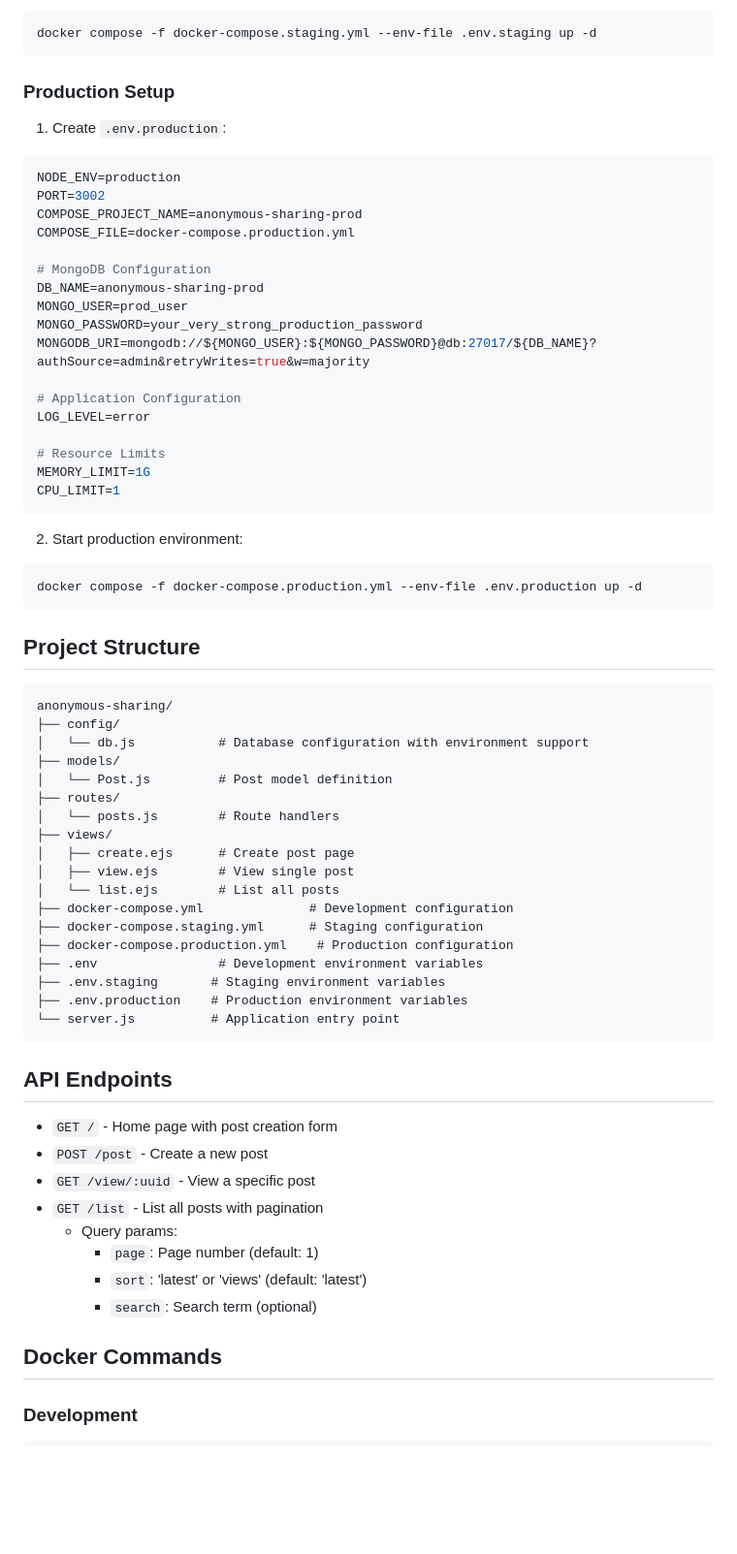
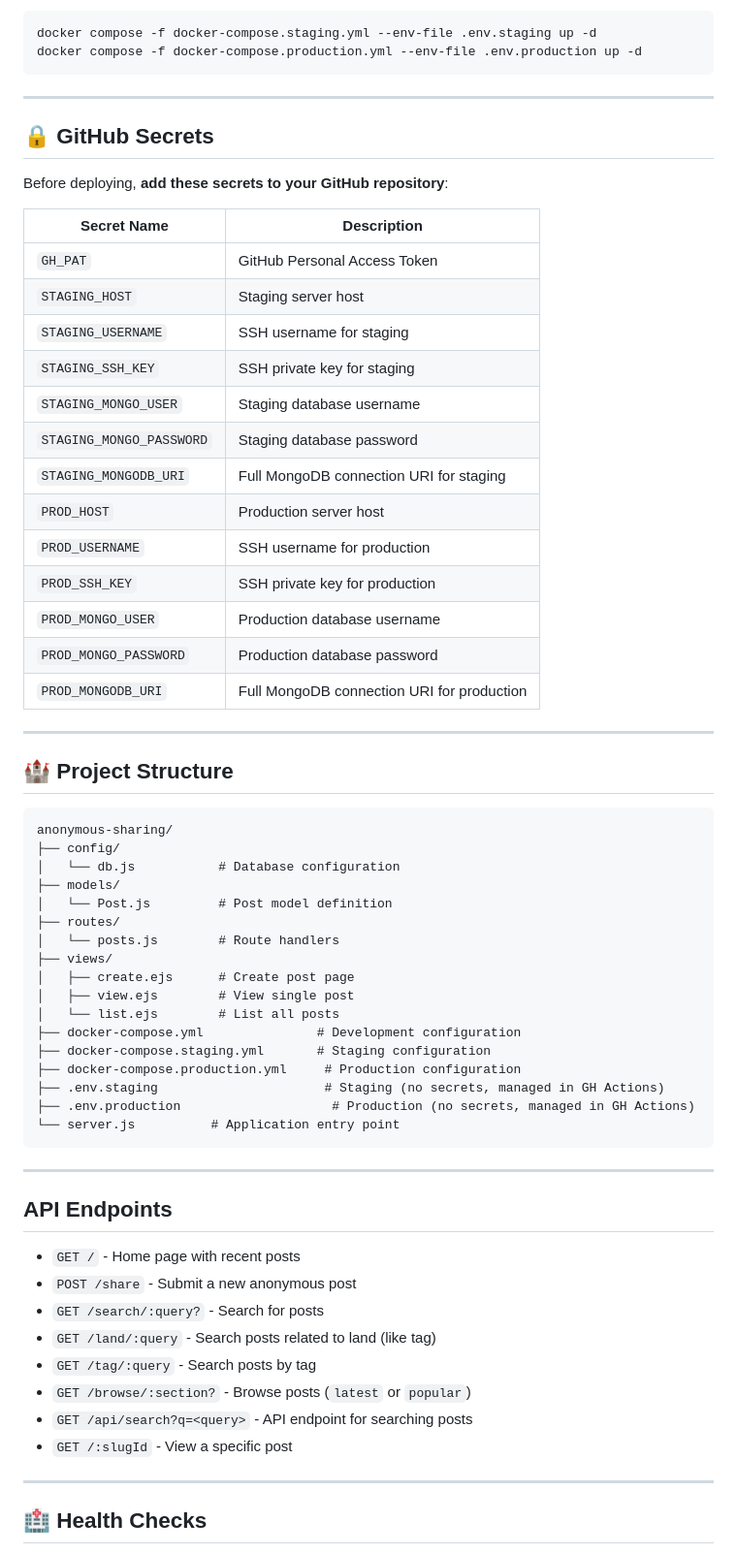
Before and after one commit to hajiparvaneh/anonym-shares, a Markdown page: README.md, the part around the change printed below. Shown: that part at 97% size. Rendered like a GitHub page; blank space fills up the shorter version.

````diff
--- a/README.md
+++ b/README.md
@@ -86,43 +47,35 @@ CPU_LIMIT=0.5
 ```bash
 docker compose -f docker-compose.staging.yml --env-file .env.staging up -d
-```
-
-### Production Setup
-
-1. Create `.env.production`:
-
-```env
-NODE_ENV=production
-PORT=3002
-COMPOSE_PROJECT_NAME=anonymous-sharing-prod
-COMPOSE_FILE=docker-compose.production.yml
-
-# MongoDB Configuration
-DB_NAME=anonymous-sharing-prod
-MONGO_USER=prod_user
-MONGO_PASSWORD=your_very_strong_production_password
-MONGODB_URI=mongodb://${MONGO_USER}:${MONGO_PASSWORD}@db:27017/${DB_NAME}?authSource=admin&retryWrites=true&w=majority
-
-# Application Configuration
-LOG_LEVEL=error
-
-# Resource Limits
-MEMORY_LIMIT=1G
-CPU_LIMIT=1
-```
-
-2. Start production environment:
-
-```bash
 docker compose -f docker-compose.production.yml --env-file .env.production up -d
 ```
+---
 
-## Project Structure
+## 🔒 GitHub Secrets
+Before deploying, **add these secrets to your GitHub repository**:
 
+| Secret Name             | Description |
+|-------------------------|------------|
+| `GH_PAT`               | GitHub Personal Access Token |
+| `STAGING_HOST`         | Staging server host |
+| `STAGING_USERNAME`     | SSH username for staging |
+| `STAGING_SSH_KEY`      | SSH private key for staging |
+| `STAGING_MONGO_USER`   | Staging database username |
+| `STAGING_MONGO_PASSWORD` | Staging database password |
+| `STAGING_MONGODB_URI`  | Full MongoDB connection URI for staging |
+| `PROD_HOST`            | Production server host |
+| `PROD_USERNAME`        | SSH username for production |
+| `PROD_SSH_KEY`         | SSH private key for production |
+| `PROD_MONGO_USER`      | Production database username |
+| `PROD_MONGO_PASSWORD`  | Production database password |
+| `PROD_MONGODB_URI`     | Full MongoDB connection URI for production |
+
+---
+
+## 🏰 Project Structure
 ```
 anonymous-sharing/
 ├── config/
-│   └── db.js           # Database configuration with environment support
+│   └── db.js           # Database configuration
 ├── models/
 │   └── Post.js         # Post model definition
 ├── routes/
@@ -131,27 +84,27 @@ anonymous-sharing/
 │   ├── create.ejs      # Create post page
 │   ├── view.ejs        # View single post
 │   └── list.ejs        # List all posts
-├── docker-compose.yml              # Development configuration
-├── docker-compose.staging.yml      # Staging configuration
-├── docker-compose.production.yml    # Production configuration
-├── .env                # Development environment variables
-├── .env.staging       # Staging environment variables
-├── .env.production    # Production environment variables
+├── docker-compose.yml               # Development configuration
+├── docker-compose.staging.yml       # Staging configuration
+├── docker-compose.production.yml     # Production configuration
+├── .env.staging                      # Staging (no secrets, managed in GH Actions)
+├── .env.production                    # Production (no secrets, managed in GH Actions)
 └── server.js          # Application entry point
 ```
+---
 
 ## API Endpoints
 
-- `GET /` - Home page with post creation form
-- `POST /post` - Create a new post
-- `GET /view/:uuid` - View a specific post
-- `GET /list` - List all posts with pagination
-  - Query params:
-    - `page`: Page number (default: 1)
-    - `sort`: 'latest' or 'views' (default: 'latest')
-    - `search`: Search term (optional)
+- `GET /` - Home page with recent posts
+- `POST /share` - Submit a new anonymous post
+- `GET /search/:query?` - Search for posts
+- `GET /land/:query` - Search posts related to land (like tag)
+- `GET /tag/:query` - Search posts by tag
+- `GET /browse/:section?` - Browse posts (`latest` or `popular`)
+- `GET /api/search?q=<query>` - API endpoint for searching posts
+- `GET /:slugId` - View a specific post
 
-## Docker Commands
+---
 
-### Development
+## 🏥 Health Checks
 
````
Also changed, not shown: other parts of README.md (+50 -104 lines).
